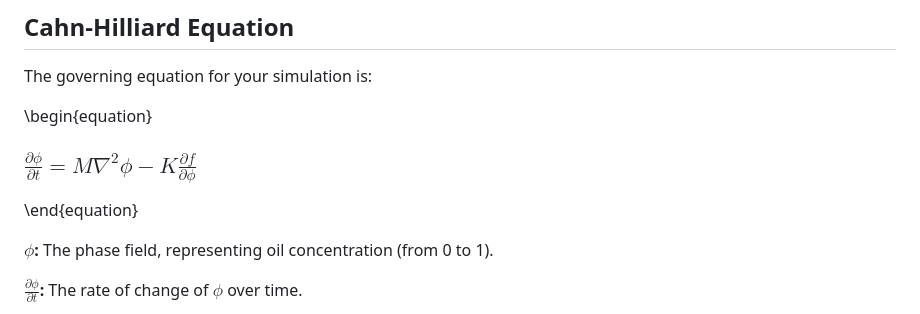
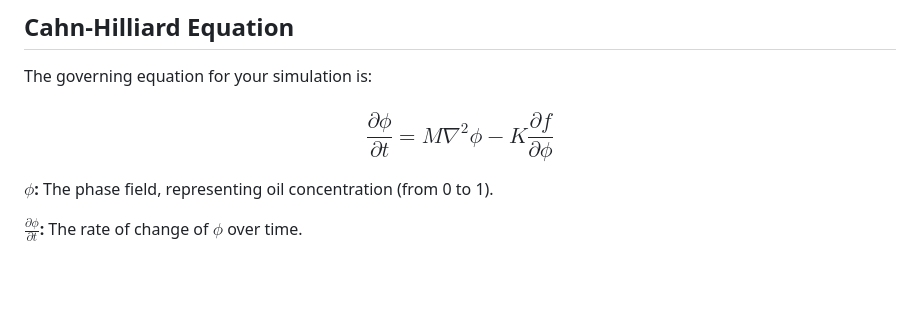
Before and after one commit to Juilliard-github/Oil-Droplets-Coalescence-Simulator, a Markdown page: README.md, the part around the change printed below. GitHub-like rendering; blank space fills up the shorter version.

```diff
--- a/README.md
+++ b/README.md
@@ -26,9 +26,7 @@ The user interface allows you to change key parameters of the simulation in real
 ## Cahn-Hilliard Equation
 The governing equation for your simulation is:
 
-\begin{equation}
-### $\frac{\partial \phi}{\partial t} = M \nabla^2 \phi - K \frac{\partial f}{\partial \phi}$
-\end{equation}
+### $$\frac{\partial \phi}{\partial t} = M \nabla^2 \phi - K \frac{\partial f}{\partial \phi}$$
 
 **$\phi$:** The phase field, representing oil concentration (from 0 to 1).
 
```
Also changed, not shown: other parts of README.md (+1 -1 lines).
